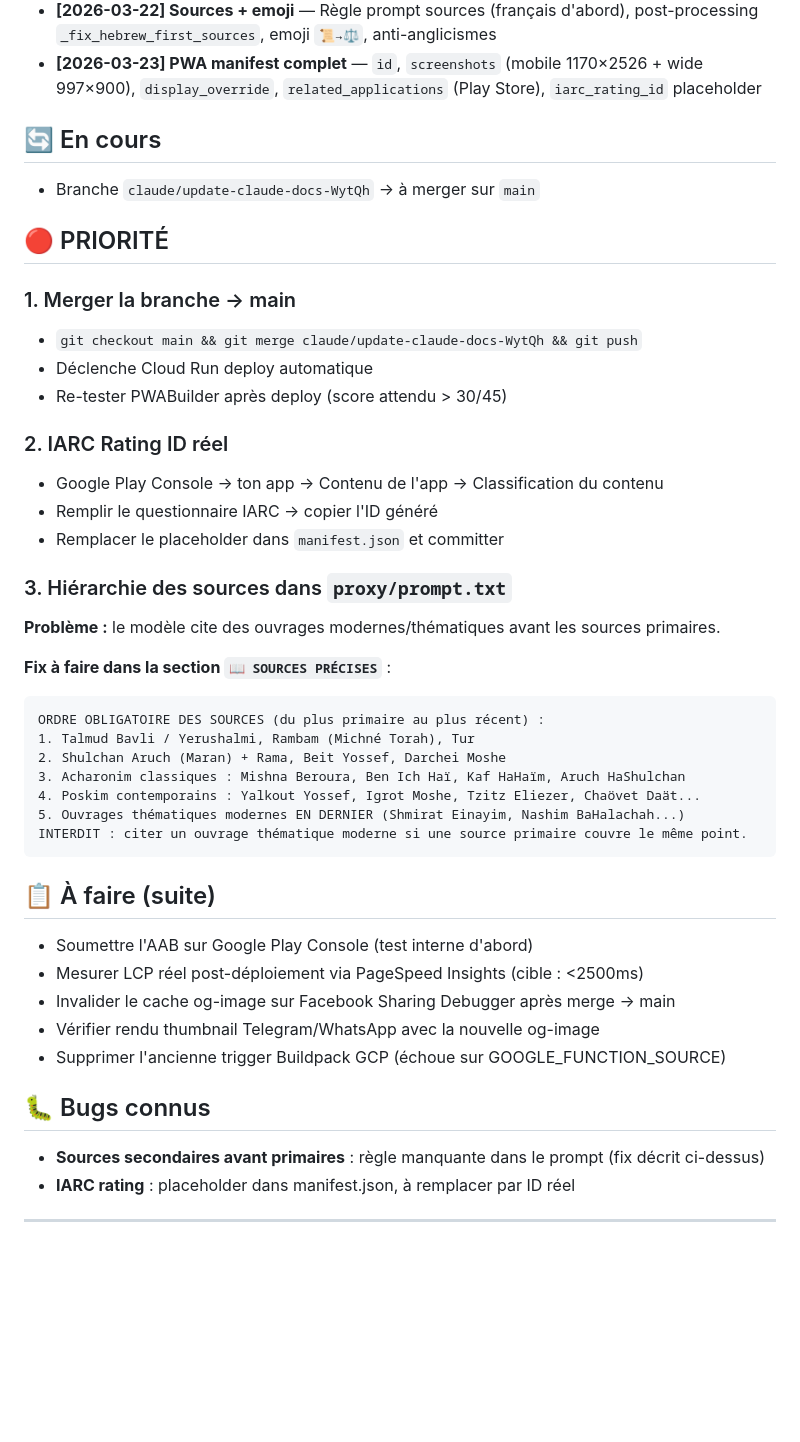
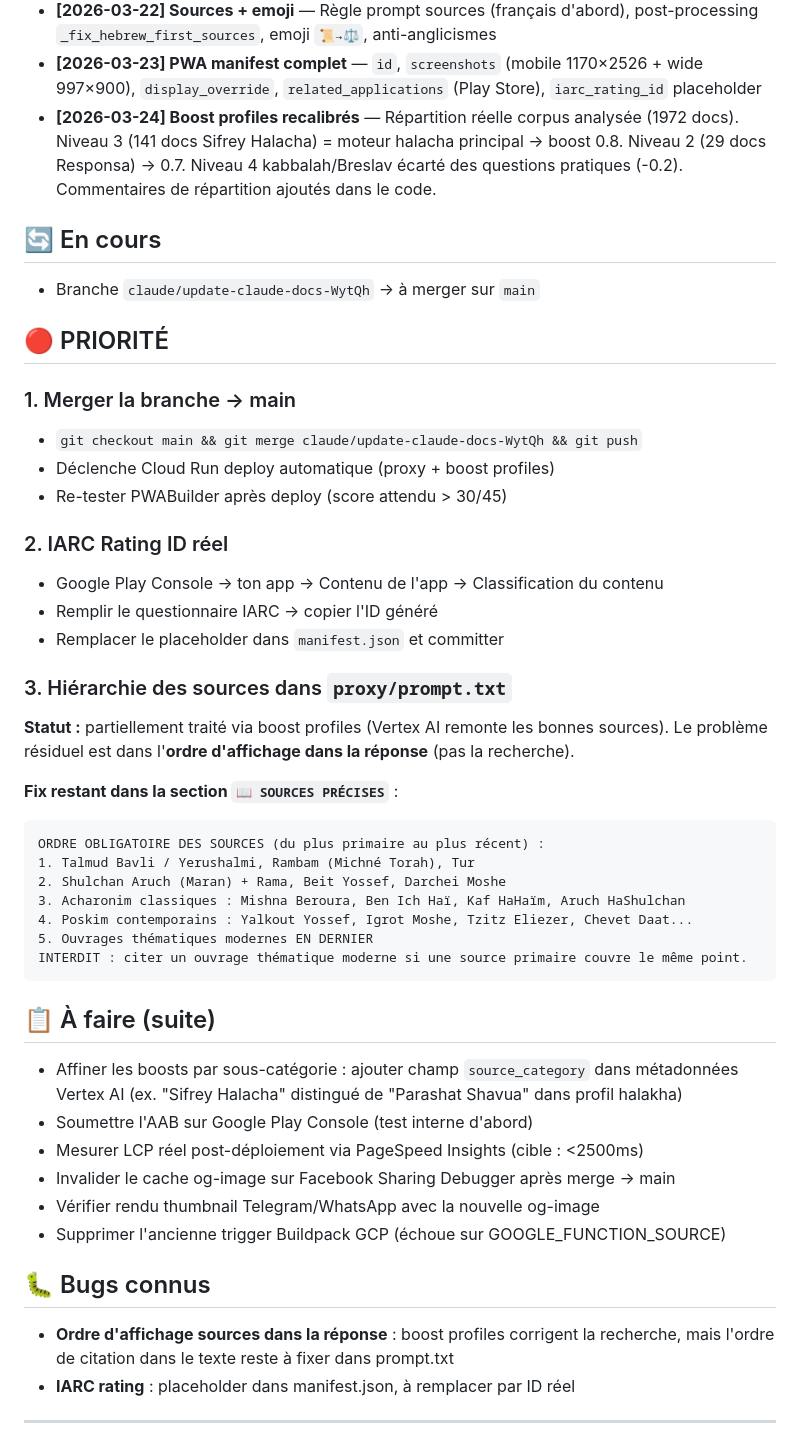
Before and after one commit to gityoni/rebsam.github.io, a Markdown page: TASKS.md, the part around one of its changes. GitHub-like rendering; blank space fills up the shorter version.

````diff
--- a/TASKS.md
+++ b/TASKS.md
@@ -18,6 +18,7 @@
 - **[2026-03-18] Prompt : règle FLUIDITÉ & HUMANITÉ** — Transitions naturelles, variété formules d'entrée
 - **[2026-03-22] Sources + emoji** — Règle prompt sources (français d'abord), post-processing `_fix_hebrew_first_sources`, emoji `📜→⚖️`, anti-anglicismes
 - **[2026-03-23] PWA manifest complet** — `id`, `screenshots` (mobile 1170×2526 + wide 997×900), `display_override`, `related_applications` (Play Store), `iarc_rating_id` placeholder
+- **[2026-03-24] Boost profiles recalibrés** — Répartition réelle corpus analysée (1972 docs). Niveau 3 (141 docs Sifrey Halacha) = moteur halacha principal → boost 0.8. Niveau 2 (29 docs Responsa) → 0.7. Niveau 4 kabbalah/Breslav écarté des questions pratiques (-0.2). Commentaires de répartition ajoutés dans le code.
 
 ## 🔄 En cours
 
@@ -27,7 +28,7 @@
 
 ### 1. Merger la branche → main
 - `git checkout main && git merge claude/update-claude-docs-WytQh && git push`
-- Déclenche Cloud Run deploy automatique
+- Déclenche Cloud Run deploy automatique (proxy + boost profiles)
 - Re-tester PWABuilder après deploy (score attendu > 30/45)
 
 ### 2. IARC Rating ID réel
@@ -36,21 +37,23 @@
 - Remplacer le placeholder dans `manifest.json` et committer
 
 ### 3. Hiérarchie des sources dans `proxy/prompt.txt`
-**Problème :** le modèle cite des ouvrages modernes/thématiques avant les sources primaires.
+**Statut :** partiellement traité via boost profiles (Vertex AI remonte les bonnes sources).
+Le problème résiduel est dans l'**ordre d'affichage dans la réponse** (pas la recherche).
 
-**Fix à faire dans la section `📖 SOURCES PRÉCISES`** :
+**Fix restant dans la section `📖 SOURCES PRÉCISES`** :
 ```
 ORDRE OBLIGATOIRE DES SOURCES (du plus primaire au plus récent) :
 1. Talmud Bavli / Yerushalmi, Rambam (Michné Torah), Tur
 2. Shulchan Aruch (Maran) + Rama, Beit Yossef, Darchei Moshe
 3. Acharonim classiques : Mishna Beroura, Ben Ich Haï, Kaf HaHaïm, Aruch HaShulchan
-4. Poskim contemporains : Yalkout Yossef, Igrot Moshe, Tzitz Eliezer, Chaövet Daät...
-5. Ouvrages thématiques modernes EN DERNIER (Shmirat Einayim, Nashim BaHalachah...)
+4. Poskim contemporains : Yalkout Yossef, Igrot Moshe, Tzitz Eliezer, Chevet Daat...
+5. Ouvrages thématiques modernes EN DERNIER
 INTERDIT : citer un ouvrage thématique moderne si une source primaire couvre le même point.
 ```
 
 ## 📋 À faire (suite)
 
+- Affiner les boosts par sous-catégorie : ajouter champ `source_category` dans métadonnées Vertex AI (ex. "Sifrey Halacha" distingué de "Parashat Shavua" dans profil halakha)
 - Soumettre l'AAB sur Google Play Console (test interne d'abord)
 - Mesurer LCP réel post-déploiement via PageSpeed Insights (cible : <2500ms)
 - Invalider le cache og-image sur Facebook Sharing Debugger après merge → main
@@ -59,7 +62,7 @@ INTERDIT : citer un ouvrage thématique moderne si une source primaire couvre le
 
 ## 🐛 Bugs connus
 
-- **Sources secondaires avant primaires** : règle manquante dans le prompt (fix décrit ci-dessus)
+- **Ordre d'affichage sources dans la réponse** : boost profiles corrigent la recherche, mais l'ordre de citation dans le texte reste à fixer dans prompt.txt
 - **IARC rating** : placeholder dans manifest.json, à remplacer par ID réel
 
 ---
````
Also changed, not shown: other parts of TASKS.md (+1 -1 lines), CLAUDE.md (+24 -2 lines).
